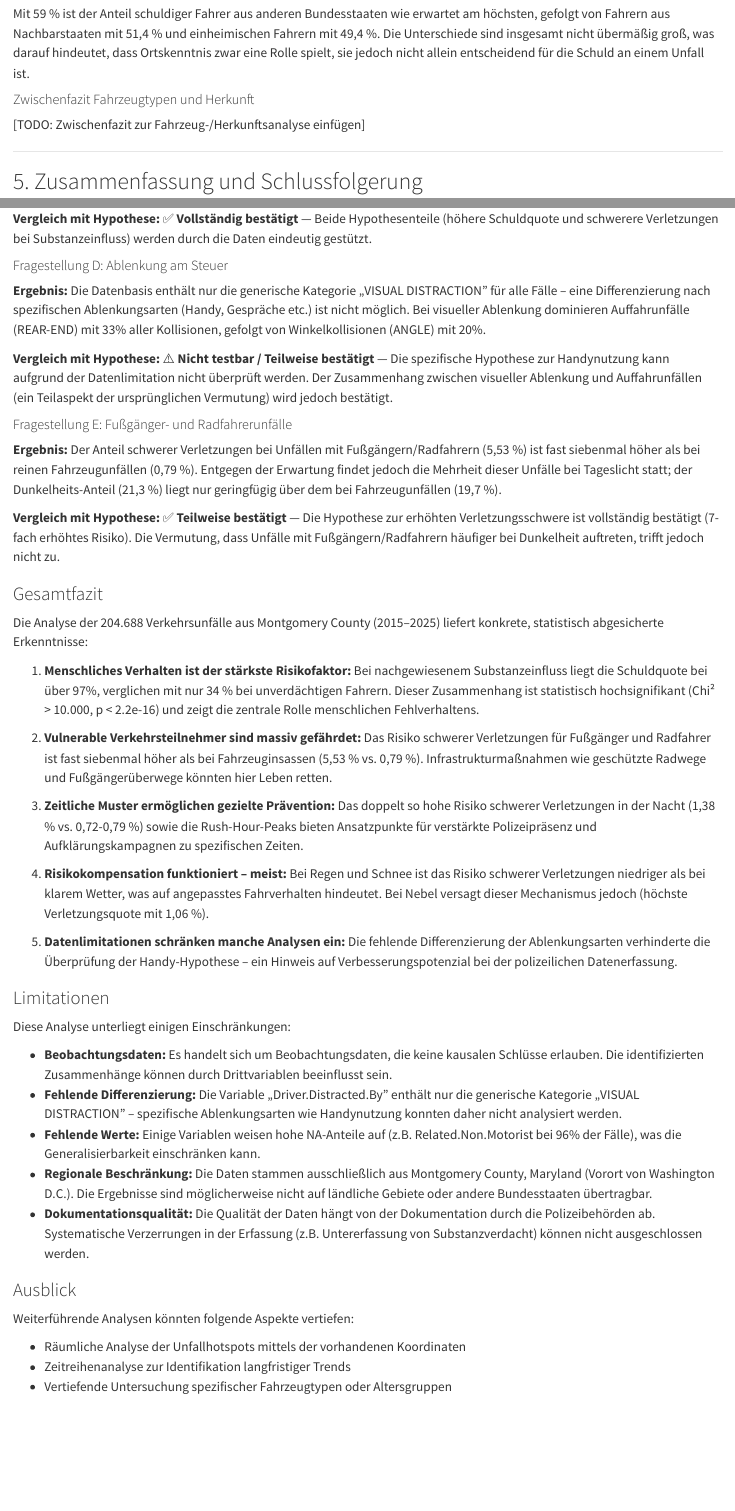
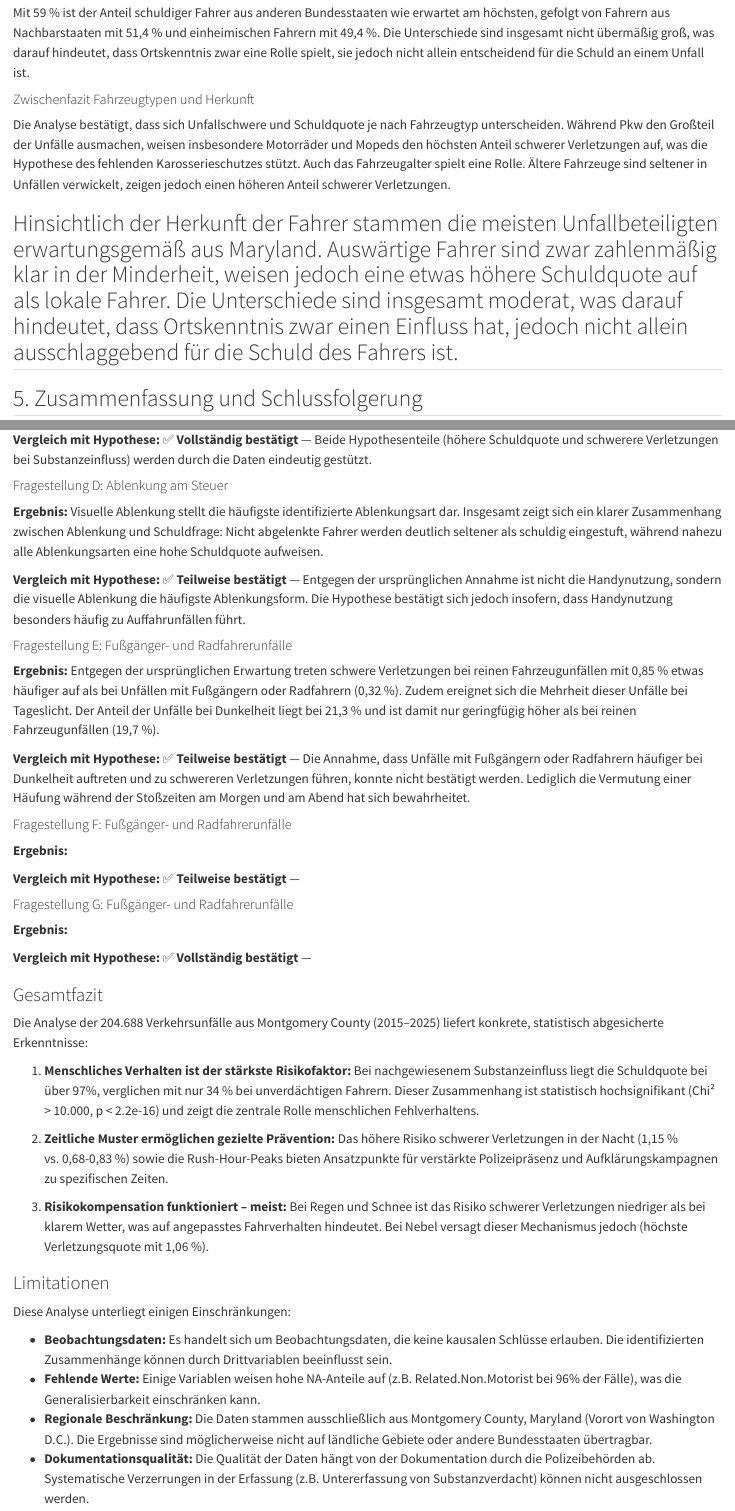
Before and after one commit to oliverlcs/Data-Analysis-in-R, a Quarto document (Crashs/analysis.qmd): the page in a window 1100 px wide, from 16420 px down before the commit and from 16330 px down after it, so that both start at the same text, and a second part further down, joined at a grey line. Rendered offline with R 4.5, knitr and Pandoc in place of Quarto, with nearby package versions; the code chunks are not run, so their results and figures are left out; long lines of code are wrapped.

Commit message:
Letzter Schlif fehlt

```diff
--- a/Crashs/analysis.qmd
+++ b/Crashs/analysis.qmd
@@ -2177,8 +2176,9 @@
 
 #### Zwischenfazit Fahrzeugtypen und Herkunft
 
-[TODO: Zwischenfazit zur Fahrzeug-/Herkunftsanalyse einfügen]
-
+Die Analyse bestätigt, dass sich Unfallschwere und Schuldquote je nach Fahrzeugtyp unterscheiden. Während Pkw den Großteil der Unfälle ausmachen, weisen insbesondere Motorräder und Mopeds den höchsten Anteil schwerer Verletzungen auf, was die Hypothese des fehlenden Karosserieschutzes stützt. Auch das Fahrzeugalter spielt eine Rolle. Ältere Fahrzeuge sind seltener in Unfällen verwickelt, zeigen jedoch einen höheren Anteil schwerer Verletzungen.
+
+Hinsichtlich der Herkunft der Fahrer stammen die meisten Unfallbeteiligten erwartungsgemäß aus Maryland. Auswärtige Fahrer sind zwar zahlenmäßig klar in der Minderheit, weisen jedoch eine etwas höhere Schuldquote auf als lokale Fahrer. Die Unterschiede sind insgesamt moderat, was darauf hindeutet, dass Ortskenntnis zwar einen Einfluss hat, jedoch nicht allein ausschlaggebend für die Schuld des Fahrers ist.
 ---
 
 ## 5. Zusammenfassung und Schlussfolgerung
@@ -2209,15 +2209,27 @@
 
 #### Fragestellung D: Ablenkung am Steuer
 
-**Ergebnis:** Die Datenbasis enthält nur die generische Kategorie „VISUAL DISTRACTION" für alle Fälle – eine Differenzierung nach spezifischen Ablenkungsarten (Handy, Gespräche etc.) ist nicht möglich. Bei visueller Ablenkung dominieren Auffahrunfälle (REAR-END) mit 33% aller Kollisionen, gefolgt von Winkelkollisionen (ANGLE) mit 20%.
-
-**Vergleich mit Hypothese:** ⚠️ **Nicht testbar / Teilweise bestätigt** — Die spezifische Hypothese zur Handynutzung kann aufgrund der Datenlimitation nicht überprüft werden. Der Zusammenhang zwischen visueller Ablenkung und Auffahrunfällen (ein Teilaspekt der ursprünglichen Vermutung) wird jedoch bestätigt.
+**Ergebnis:** Visuelle Ablenkung stellt die häufigste identifizierte Ablenkungsart dar. Insgesamt zeigt sich ein klarer Zusammenhang zwischen Ablenkung und Schuldfrage: Nicht abgelenkte Fahrer werden deutlich seltener als schuldig eingestuft, während nahezu alle Ablenkungsarten eine hohe Schuldquote aufweisen.
+
+**Vergleich mit Hypothese:** ✅ **Teilweise bestätigt** — Entgegen der ursprünglichen Annahme ist nicht die Handynutzung, sondern die visuelle Ablenkung die häufigste Ablenkungsform. Die Hypothese bestätigt sich jedoch insofern, dass Handynutzung besonders häufig zu Auffahrunfällen führt.
 
 #### Fragestellung E: Fußgänger- und Radfahrerunfälle
 
-**Ergebnis:** Der Anteil schwerer Verletzungen bei Unfällen mit Fußgängern/Radfahrern (5,53 %) ist fast siebenmal höher als bei reinen Fahrzeugunfällen (0,79 %). Entgegen der Erwartung findet jedoch die Mehrheit dieser Unfälle bei Tageslicht statt; der Dunkelheits-Anteil (21,3 %) liegt nur geringfügig über dem bei Fahrzeugunfällen (19,7 %).
-
-**Vergleich mit Hypothese:** ✅ **Teilweise bestätigt** — Die Hypothese zur erhöhten Verletzungsschwere ist vollständig bestätigt (7-fach erhöhtes Risiko). Die Vermutung, dass Unfälle mit Fußgängern/Radfahrern häufiger bei Dunkelheit auftreten, trifft jedoch nicht zu.
+**Ergebnis:** Entgegen der ursprünglichen Erwartung treten schwere Verletzungen bei reinen Fahrzeugunfällen mit 0,85 % etwas häufiger auf als bei Unfällen mit Fußgängern oder Radfahrern (0,32 %). Zudem ereignet sich die Mehrheit dieser Unfälle bei Tageslicht. Der Anteil der Unfälle bei Dunkelheit liegt bei 21,3 % und ist damit nur geringfügig höher als bei reinen Fahrzeugunfällen (19,7 %).
+
+**Vergleich mit Hypothese:** ✅ **Teilweise bestätigt** — Die Annahme, dass Unfälle mit Fußgängern oder Radfahrern häufiger bei Dunkelheit auftreten und zu schwereren Verletzungen führen, konnte nicht bestätigt werden. Lediglich die Vermutung einer Häufung während der Stoßzeiten am Morgen und am Abend hat sich bewahrheitet.
+
+#### Fragestellung F: Fußgänger- und Radfahrerunfälle
+
+**Ergebnis:**
+
+**Vergleich mit Hypothese:** ✅ **Teilweise bestätigt** —
+
+#### Fragestellung G: Fußgänger- und Radfahrerunfälle
+
+**Ergebnis:**
+
+**Vergleich mit Hypothese:** ✅ **Vollständig bestätigt** —
 
 ### Gesamtfazit
 
@@ -2225,20 +2237,15 @@
 
 1. **Menschliches Verhalten ist der stärkste Risikofaktor:** Bei nachgewiesenem Substanzeinfluss liegt die Schuldquote bei über 97%, verglichen mit nur 34 % bei unverdächtigen Fahrern. Dieser Zusammenhang ist statistisch hochsignifikant (Chi² > 10.000, p < 2.2e-16) und zeigt die zentrale Rolle menschlichen Fehlverhaltens.
 
-2. **Vulnerable Verkehrsteilnehmer sind massiv gefährdet:** Das Risiko schwerer Verletzungen für Fußgänger und Radfahrer ist fast siebenmal höher als bei Fahrzeuginsassen (5,53 % vs. 0,79 %). Infrastrukturmaßnahmen wie geschützte Radwege und Fußgängerüberwege könnten hier Leben retten.
-
-3. **Zeitliche Muster ermöglichen gezielte Prävention:** Das doppelt so hohe Risiko schwerer Verletzungen in der Nacht (1,38 % vs. 0,72-0,79 %) sowie die Rush-Hour-Peaks bieten Ansatzpunkte für verstärkte Polizeipräsenz und Aufklärungskampagnen zu spezifischen Zeiten.
-
-4. **Risikokompensation funktioniert – meist:** Bei Regen und Schnee ist das Risiko schwerer Verletzungen niedriger als bei klarem Wetter, was auf angepasstes Fahrverhalten hindeutet. Bei Nebel versagt dieser Mechanismus jedoch (höchste Verletzungsquote mit 1,06 %).
-
-5. **Datenlimitationen schränken manche Analysen ein:** Die fehlende Differenzierung der Ablenkungsarten verhinderte die Überprüfung der Handy-Hypothese – ein Hinweis auf Verbesserungspotenzial bei der polizeilichen Datenerfassung.
+2. **Zeitliche Muster ermöglichen gezielte Prävention:** Das höhere Risiko schwerer Verletzungen in der Nacht (1,15 % vs. 0,68-0,83 %) sowie die Rush-Hour-Peaks bieten Ansatzpunkte für verstärkte Polizeipräsenz und Aufklärungskampagnen zu spezifischen Zeiten.
+
+3. **Risikokompensation funktioniert – meist:** Bei Regen und Schnee ist das Risiko schwerer Verletzungen niedriger als bei klarem Wetter, was auf angepasstes Fahrverhalten hindeutet. Bei Nebel versagt dieser Mechanismus jedoch (höchste Verletzungsquote mit 1,06 %).
 
 ### Limitationen
 
 Diese Analyse unterliegt einigen Einschränkungen:
 
 - **Beobachtungsdaten:** Es handelt sich um Beobachtungsdaten, die keine kausalen Schlüsse erlauben. Die identifizierten Zusammenhänge können durch Drittvariablen beeinflusst sein.
-- **Fehlende Differenzierung:** Die Variable „Driver.Distracted.By" enthält nur die generische Kategorie „VISUAL DISTRACTION" – spezifische Ablenkungsarten wie Handynutzung konnten daher nicht analysiert werden.
 - **Fehlende Werte:** Einige Variablen weisen hohe NA-Anteile auf (z.B. Related.Non.Motorist bei 96% der Fälle), was die Generalisierbarkeit einschränken kann.
 - **Regionale Beschränkung:** Die Daten stammen ausschließlich aus Montgomery County, Maryland (Vorort von Washington D.C.). Die Ergebnisse sind möglicherweise nicht auf ländliche Gebiete oder andere Bundesstaaten übertragbar.
 - **Dokumentationsqualität:** Die Qualität der Daten hängt von der Dokumentation durch die Polizeibehörden ab. Systematische Verzerrungen in der Erfassung (z.B. Untererfassung von Substanzverdacht) können nicht ausgeschlossen werden.
@@ -2247,9 +2254,7 @@
 
 Weiterführende Analysen könnten folgende Aspekte vertiefen:
 
-- Räumliche Analyse der Unfallhotspots mittels der vorhandenen Koordinaten
 - Zeitreihenanalyse zur Identifikation langfristiger Trends
-- Vertiefende Untersuchung spezifischer Fahrzeugtypen oder Altersgruppen
 
 ## Quellenverzeichnis
 
```
Also changed, not shown: Crashs/analysis.qmd (7 more changed lines).
